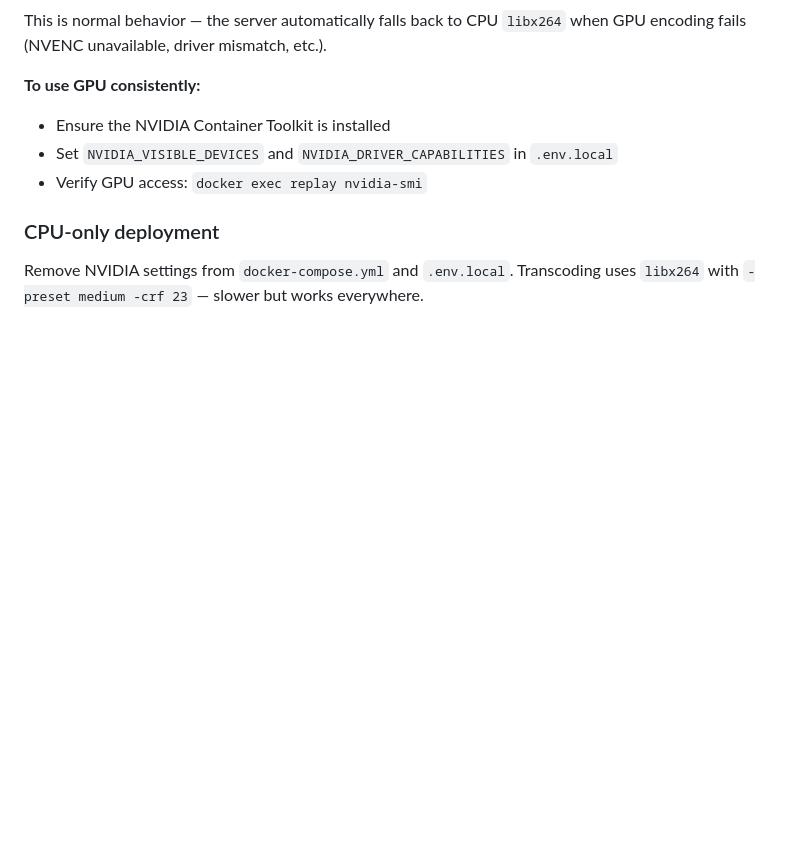
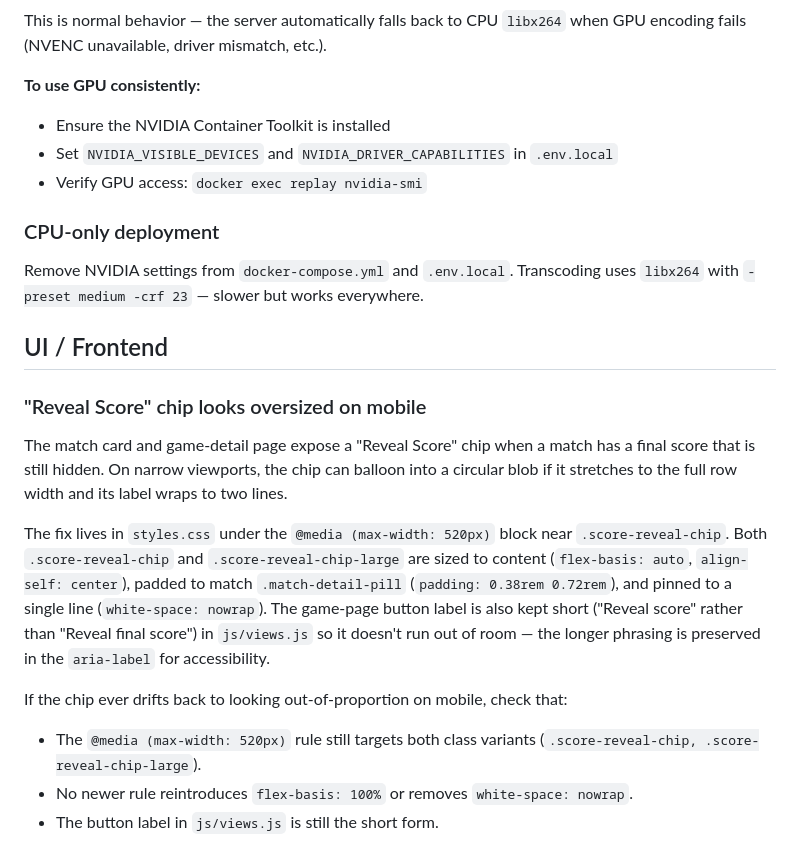
Before and after one commit to humac/replay, a Markdown page: docs/TROUBLESHOOTING.md, the part around the change. Rendered like a GitHub page; blank space fills up the shorter version.

Commit message:
Archive April 2026 code review and document mobile chip fix
The 2026-04-27 code review is fully resolved (all C/M items checked off),
so move it under docs/archive/ to keep the active docs/ folder focused on
operational guides. Add a UI / Frontend section to TROUBLESHOOTING.md
covering the reveal-score chip mobile sizing fix from d327b9f, with
guardrails for what to watch for if it regresses.

Co-Authored-By: Claude Opus 4.7 <noreply@anthropic.com>

```diff
--- a/docs/TROUBLESHOOTING.md
+++ b/docs/TROUBLESHOOTING.md
@@ -121,3 +121,31 @@ This is normal behavior — the server automatically falls back to CPU
 Remove NVIDIA settings from `docker-compose.yml` and `.env.local`.
 Transcoding uses `libx264` with `-preset medium -crf 23` — slower but
 works everywhere.
+
+## UI / Frontend
+
+### "Reveal Score" chip looks oversized on mobile
+
+The match card and game-detail page expose a "Reveal Score" chip when
+a match has a final score that is still hidden. On narrow viewports,
+the chip can balloon into a circular blob if it stretches to the full
+row width and its label wraps to two lines.
+
+The fix lives in `styles.css` under the `@media (max-width: 520px)`
+block near `.score-reveal-chip`. Both `.score-reveal-chip` and
+`.score-reveal-chip-large` are sized to content (`flex-basis: auto`,
+`align-self: center`), padded to match `.match-detail-pill`
+(`padding: 0.38rem 0.72rem`), and pinned to a single line
+(`white-space: nowrap`). The game-page button label is also kept
+short ("Reveal score" rather than "Reveal final score") in
+`js/views.js` so it doesn't run out of room — the longer phrasing
+is preserved in the `aria-label` for accessibility.
+
+If the chip ever drifts back to looking out-of-proportion on mobile,
+check that:
+
+- The `@media (max-width: 520px)` rule still targets both class
+  variants (`.score-reveal-chip, .score-reveal-chip-large`).
+- No newer rule reintroduces `flex-basis: 100%` or removes
+  `white-space: nowrap`.
+- The button label in `js/views.js` is still the short form.
```
Also changed, not shown: docs/archive/CODE_REVIEW_2026-04-27.md (renamed from docs/CODE_REVIEW_2026-04-27.md).
